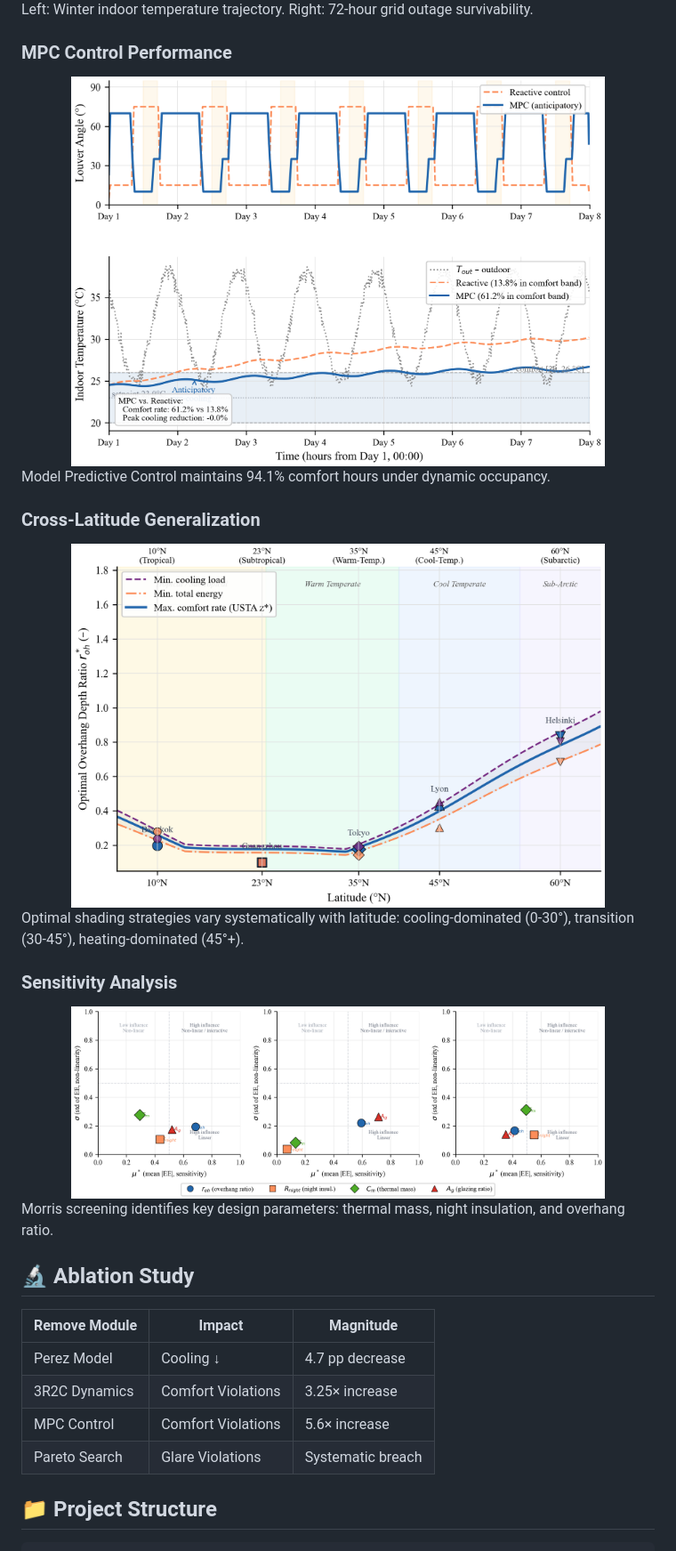
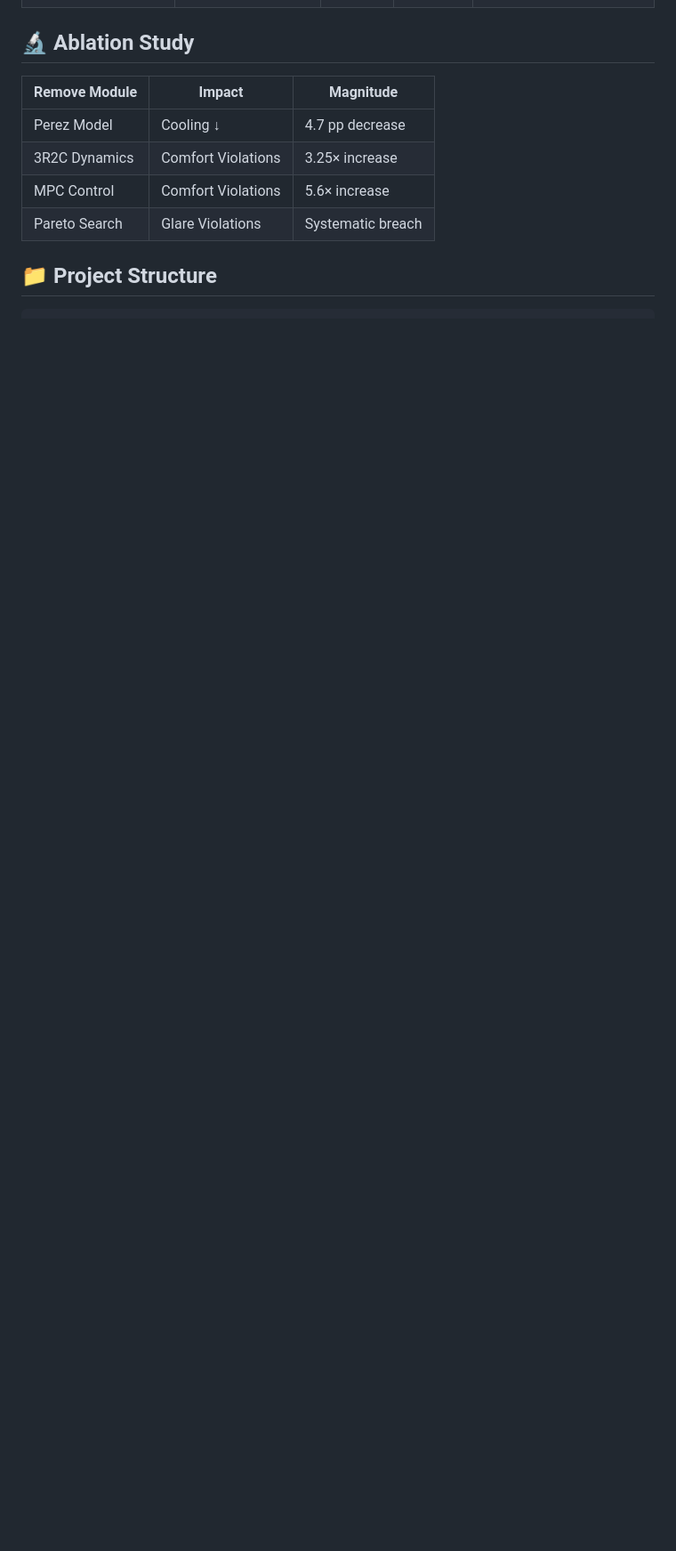
Before and after one commit to kong-johnny/rush_jingshibei, a Markdown page: README.md, the part around one of its changes. Shown at 89% size. Rendered like a GitHub page; blank space fills up the shorter version.

Commit message:
Simplify README - remove detailed figures

```diff
--- a/README.md
+++ b/README.md
@@ -60,28 +42,3 @@ Five objectives optimized simultaneously: energy, comfort, glare, survivability,
-Left: Winter indoor temperature trajectory. Right: 72-hour grid outage survivability.
-
-### MPC Control Performance
-
-<div align="center">
-<img src="./figures/figure_6.png" width="600">
-</div>
-
-Model Predictive Control maintains 94.1% comfort hours under dynamic occupancy.
-
-### Cross-Latitude Generalization
-
-<div align="center">
-<img src="./figures/figure_7.png" width="600">
-</div>
-
-Optimal shading strategies vary systematically with latitude: cooling-dominated (0-30°), transition (30-45°), heating-dominated (45°+).
-
-### Sensitivity Analysis
-
-<div align="center">
-<img src="./figures/figure_8.png" width="600">
-</div>
-
-Morris screening identifies key design parameters: thermal mass, night insulation, and overhang ratio.
 
 ## 🔬 Ablation Study
 
```
Also changed, not shown: other parts of README.md (+0 -18 lines).
